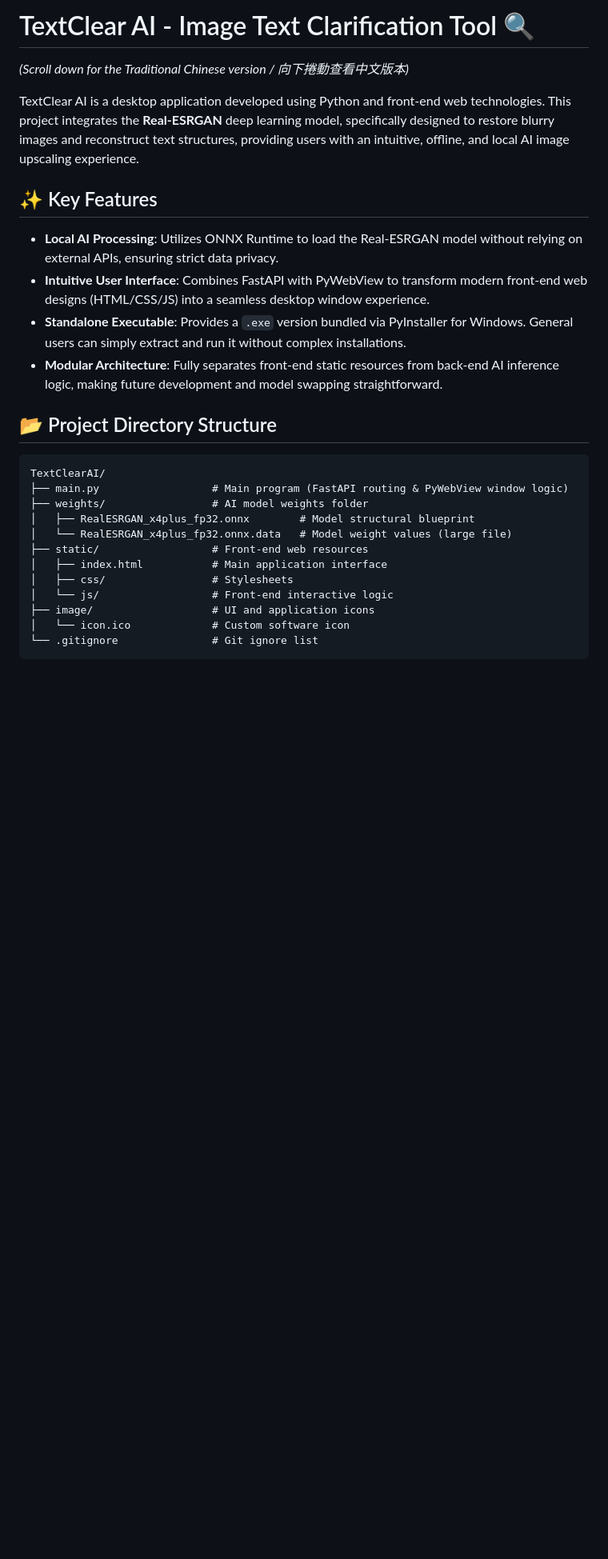
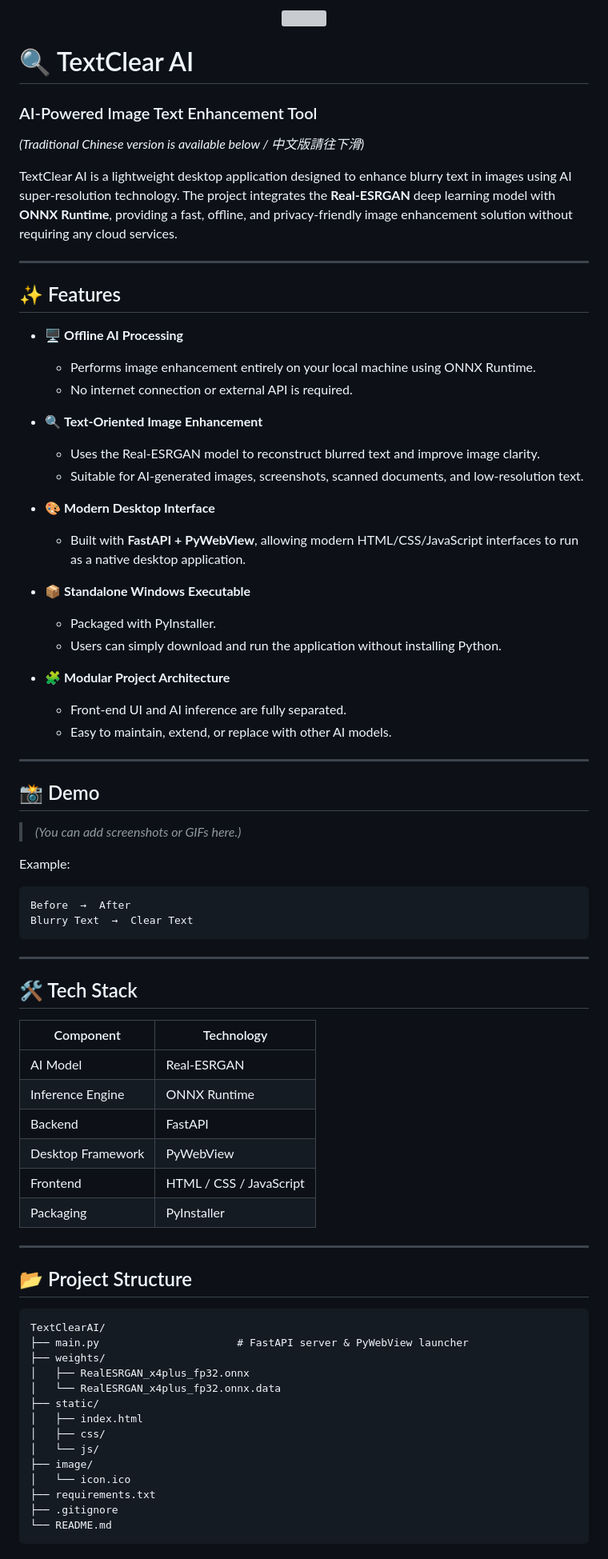
Before and after one commit to yian3690/TextClearAI, a Markdown page: README.md, the part around one of its changes. Shown at 80% size. GitHub-like rendering; blank space fills up the shorter version; grey boxes are pictures that could not be loaded.

````diff
--- a/README.md
+++ b/README.md
@@ -1,29 +1,81 @@
-# TextClear AI - Image Text Clarification Tool 🔍
-*(Scroll down for the Traditional Chinese version / 向下捲動查看中文版本)*
+<p align="center">
+<img src="image/icon.icon" width="850">
+</p>
 
-TextClear AI is a desktop application developed using Python and front-end web technologies. This project integrates the **Real-ESRGAN** deep learning model, specifically designed to restore blurry images and reconstruct text structures, providing users with an intuitive, offline, and local AI image upscaling experience.
+# 🔍 TextClear AI
+### AI-Powered Image Text Enhancement Tool
 
-## ✨ Key Features
+*(Traditional Chinese version is available below / 中文版請往下滑)*
 
-*   **Local AI Processing**: Utilizes ONNX Runtime to load the Real-ESRGAN model without relying on external APIs, ensuring strict data privacy.
-*   **Intuitive User Interface**: Combines FastAPI with PyWebView to transform modern front-end web designs (HTML/CSS/JS) into a seamless desktop window experience.
-*   **Standalone Executable**: Provides a `.exe` version bundled via PyInstaller for Windows. General users can simply extract and run it without complex installations.
-*   **Modular Architecture**: Fully separates front-end static resources from back-end AI inference logic, making future development and model swapping straightforward.
+TextClear AI is a lightweight desktop application designed to enhance blurry text in images using AI super-resolution technology. The project integrates the **Real-ESRGAN** deep learning model with **ONNX Runtime**, providing a fast, offline, and privacy-friendly image enhancement solution without requiring any cloud services.
 
-## 📂 Project Directory Structure
+---
+
+## ✨ Features
+
+- 🖥 **Offline AI Processing**
+  - Performs image enhancement entirely on your local machine using ONNX Runtime.
+  - No internet connection or external API is required.
+
+- 🔍 **Text-Oriented Image Enhancement**
+  - Uses the Real-ESRGAN model to reconstruct blurred text and improve image clarity.
+  - Suitable for AI-generated images, screenshots, scanned documents, and low-resolution text.
+
+- 🎨 **Modern Desktop Interface**
+  - Built with **FastAPI + PyWebView**, allowing modern HTML/CSS/JavaScript interfaces to run as a native desktop application.
+
+- 📦 **Standalone Windows Executable**
+  - Packaged with PyInstaller.
+  - Users can simply download and run the application without installing Python.
+
+- 🧩 **Modular Project Architecture**
+  - Front-end UI and AI inference are fully separated.
+  - Easy to maintain, extend, or replace with other AI models.
+
+---
+
+## 📸 Demo
+
+> *(You can add screenshots or GIFs here.)*
+
+Example:
+
+```
+Before  →  After
+Blurry Text  →  Clear Text
+```
+
+---
+
+## 🛠 Tech Stack
+
+| Component | Technology |
+|------------|------------|
+| AI Model | Real-ESRGAN |
+| Inference Engine | ONNX Runtime |
+| Backend | FastAPI |
+| Desktop Framework | PyWebView |
+| Frontend | HTML / CSS / JavaScript |
+| Packaging | PyInstaller |
+
+---
+
+## 📂 Project Structure
 
 ```text
 TextClearAI/
-├── main.py                  # Main program (FastAPI routing & PyWebView window logic)
-├── weights/                 # AI model weights folder
-│   ├── RealESRGAN_x4plus_fp32.onnx        # Model structural blueprint
-│   └── RealESRGAN_x4plus_fp32.onnx.data   # Model weight values (large file)
-├── static/                  # Front-end web resources
-│   ├── index.html           # Main application interface
-│   ├── css/                 # Stylesheets
-│   └── js/                  # Front-end interactive logic
-├── image/                   # UI and application icons
-│   └── icon.ico             # Custom software icon
-└── .gitignore               # Git ignore list
+├── main.py                      # FastAPI server & PyWebView launcher
+├── weights/
+│   ├── RealESRGAN_x4plus_fp32.onnx
+│   └── RealESRGAN_x4plus_fp32.onnx.data
+├── static/
+│   ├── index.html
+│   ├── css/
+│   └── js/
+├── image/
+│   └── icon.ico
+├── requirements.txt
+├── .gitignore
+└── README.md
 ```
 
````
Also changed, not shown: other parts of README.md (+138 -24 lines).
